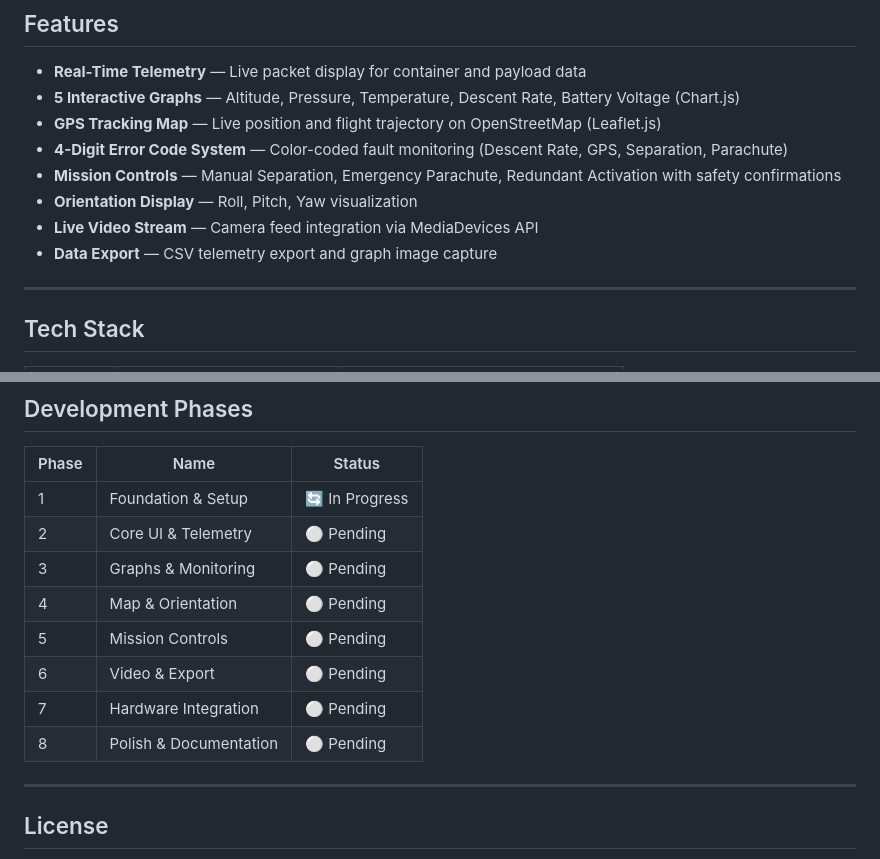
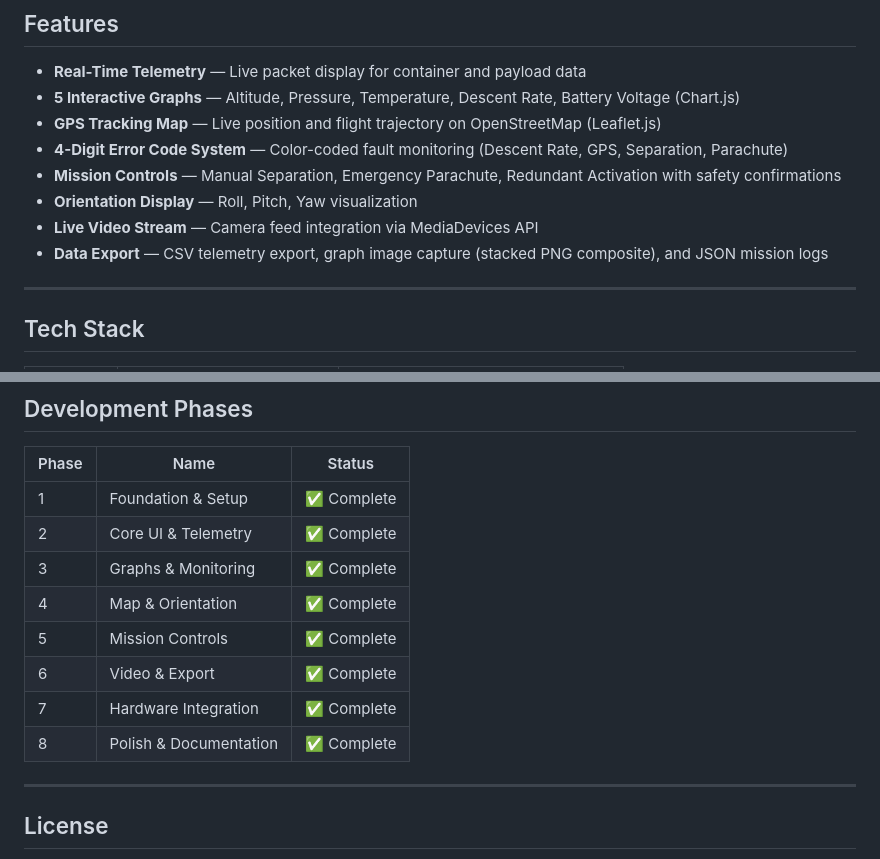
Before and after one commit to guptalagan43/ORVIX-A-Ground-Control-Software-GCS-, a Markdown page: README.md, 2 parts joined by grey strips. GitHub-like rendering.

Commit message:
Phase 8: Polish & Documentation - Complete README with final phase milestones

```diff
--- a/README.md
+++ b/README.md
@@ -16,7 +16,7 @@ A professional, single-page Ground Control Software dashboard for monitoring and
 - **Mission Controls** — Manual Separation, Emergency Parachute, Redundant Activation with safety confirmations
 - **Orientation Display** — Roll, Pitch, Yaw visualization
 - **Live Video Stream** — Camera feed integration via MediaDevices API
-- **Data Export** — CSV telemetry export and graph image capture
+- **Data Export** — CSV telemetry export, graph image capture (stacked PNG composite), and JSON mission logs
 
 ---
 
@@ -115,14 +115,14 @@ orvix/
 
 | Phase | Name | Status |
 |-------|------|--------|
-| 1 | Foundation & Setup | 🔄 In Progress |
-| 2 | Core UI & Telemetry | ⚪ Pending |
-| 3 | Graphs & Monitoring | ⚪ Pending |
-| 4 | Map & Orientation | ⚪ Pending |
-| 5 | Mission Controls | ⚪ Pending |
-| 6 | Video & Export | ⚪ Pending |
-| 7 | Hardware Integration | ⚪ Pending |
-| 8 | Polish & Documentation | ⚪ Pending |
+| 1 | Foundation & Setup | ✅ Complete |
+| 2 | Core UI & Telemetry | ✅ Complete |
+| 3 | Graphs & Monitoring | ✅ Complete |
+| 4 | Map & Orientation | ✅ Complete |
+| 5 | Mission Controls | ✅ Complete |
+| 6 | Video & Export | ✅ Complete |
+| 7 | Hardware Integration | ✅ Complete |
+| 8 | Polish & Documentation | ✅ Complete |
 
 ---
 
```
Also changed, not shown: other parts of README.md (+1 -1 lines).
